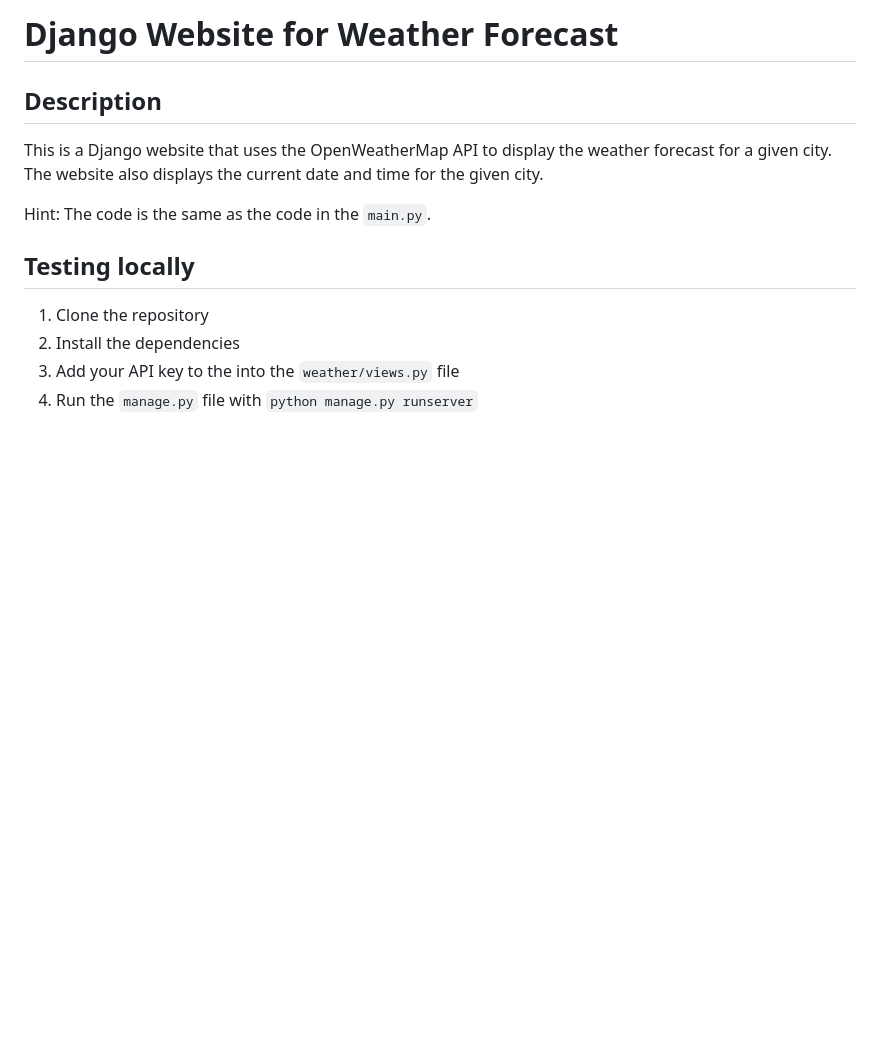
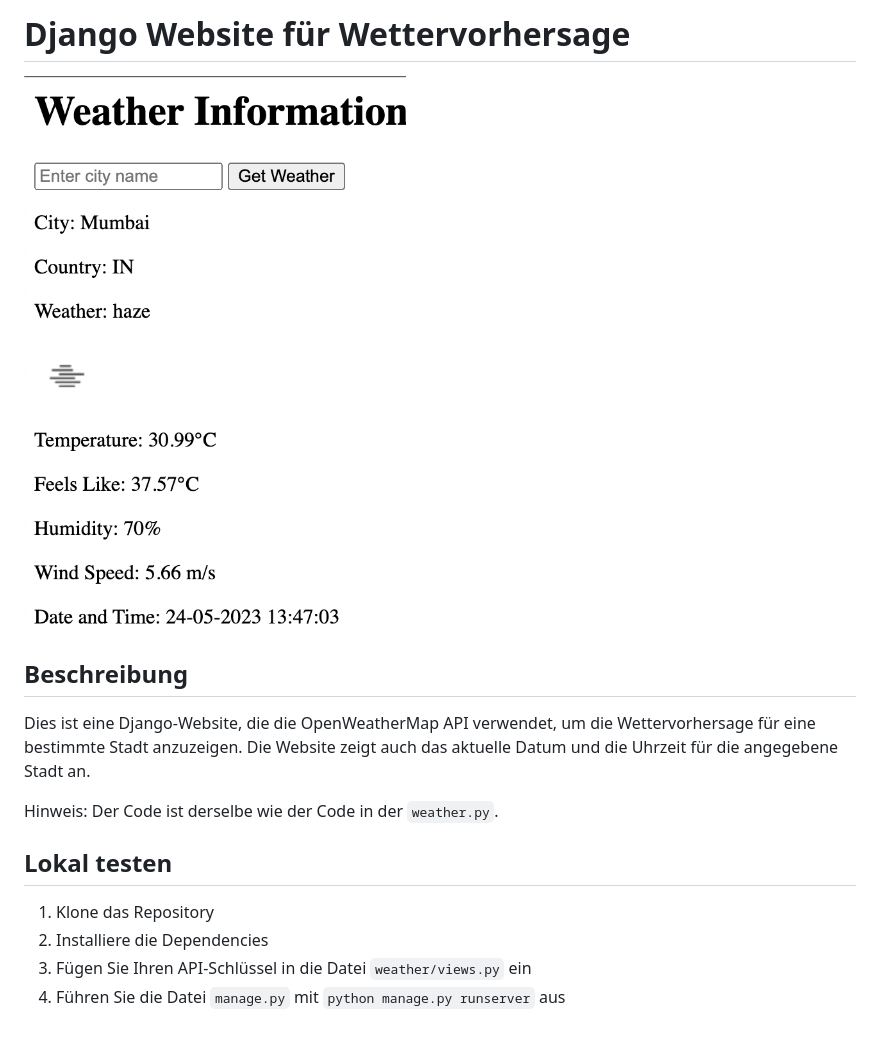
Before and after one commit to lulw07/python-weather-app, a Markdown page: weather_app/README.md, the part around the change. Rendered like a GitHub page; pictures changed too: Weather-App-Django.png (added); blank space fills up the shorter version.

```diff
--- a/weather_app/README.md
+++ b/weather_app/README.md
@@ -1,14 +1,16 @@
-# Django Website for Weather Forecast
+# Django Website für Wettervorhersage
 
-## Description
+![](../Weather-App-Django.png)
 
-This is a Django website that uses the OpenWeatherMap API to display the weather forecast for a given city. The website also displays the current date and time for the given city.
+## Beschreibung
 
-Hint: The code is the same as the code in the `main.py`.
+Dies ist eine Django-Website, die die OpenWeatherMap API verwendet, um die Wettervorhersage für eine bestimmte Stadt anzuzeigen. Die Website zeigt auch das aktuelle Datum und die Uhrzeit für die angegebene Stadt an.
 
-## Testing locally
+Hinweis: Der Code ist derselbe wie der Code in der `weather.py`.
 
-1. Clone the repository
-2. Install the dependencies
-3. Add your API key to the into the `weather/views.py` file
-4. Run the `manage.py` file with `python manage.py runserver`
+## Lokal testen
+
+1. Klone das Repository
+2. Installiere die Dependencies
+3. Fügen Sie Ihren API-Schlüssel in die Datei `weather/views.py` ein
+4. Führen Sie die Datei `manage.py` mit `python manage.py runserver` aus
```
Also changed, not shown: README.md (+25 -19 lines), simple_weather_app/README.md (added, +33 -0 lines), Weather-App-Tkinter.png (added), 8 other files.
